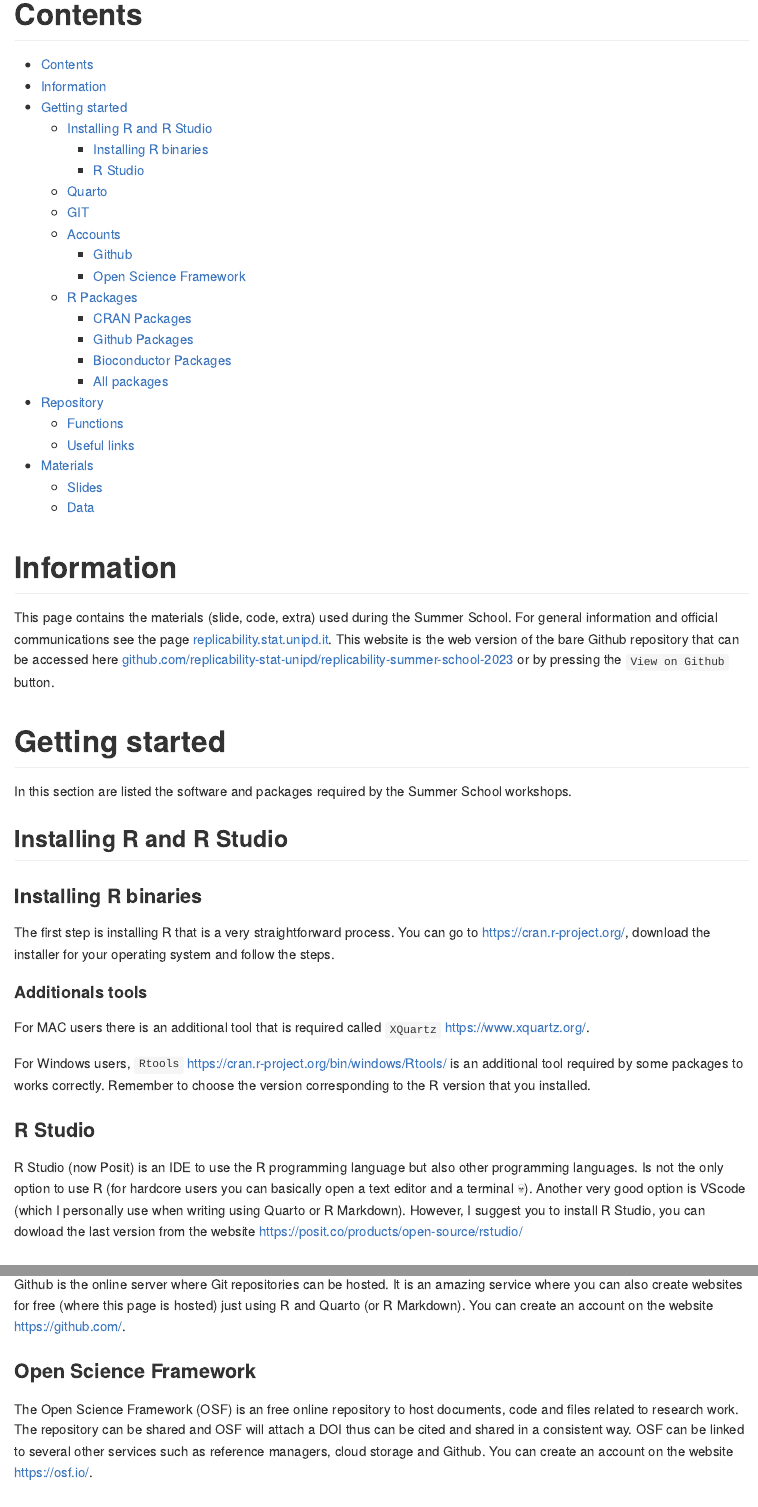
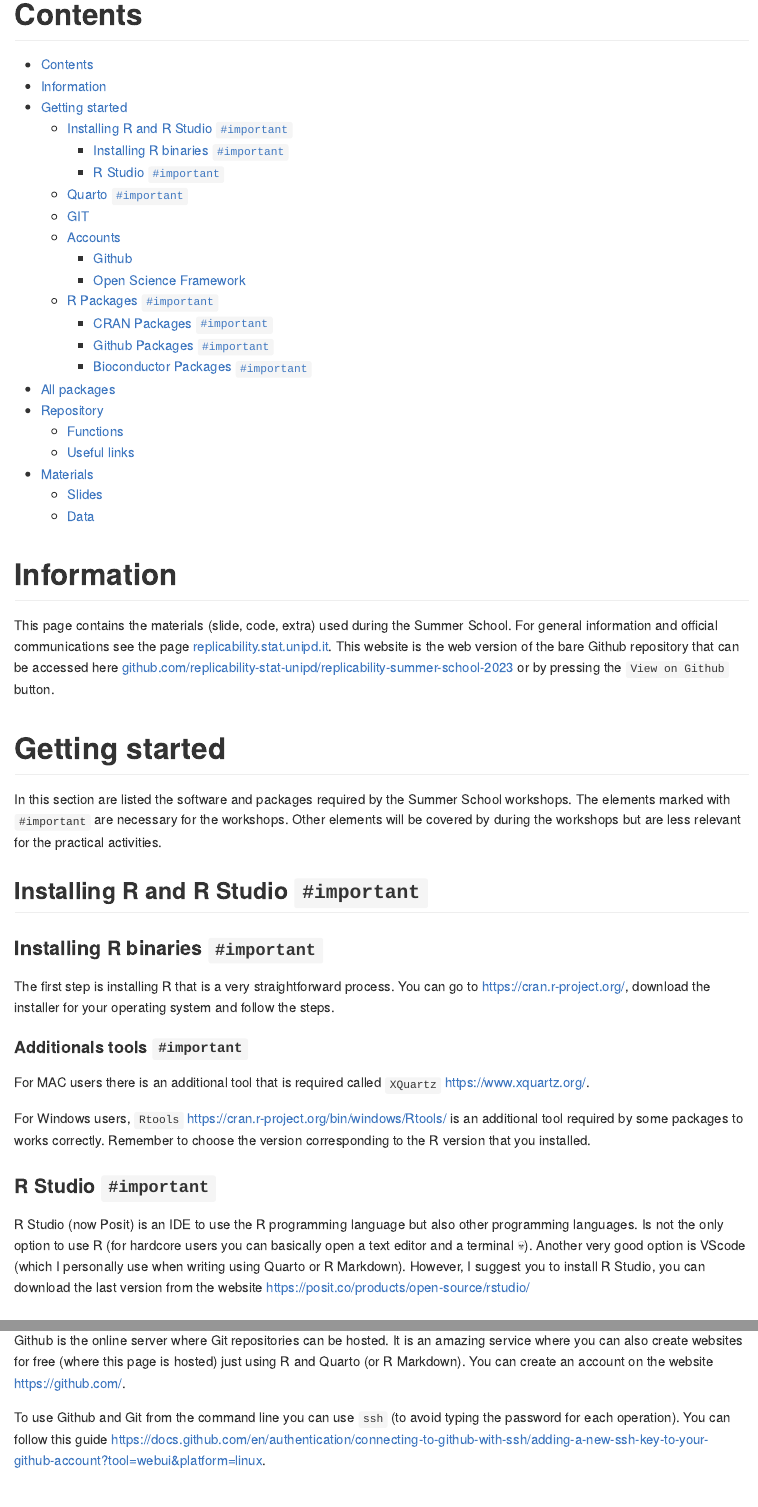
Before and after one commit to replicability-stat-unipd/replicability-summer-school-2023, an R Markdown document (README.Rmd): the page in a window 1100 px wide, from its top, and a second part further down, joined at a grey line. The pictures show the output file README.md that the author committed with the source, drawn offline in the style of GitHub; long lines of code are wrapped.

Commit message:
better readme

````diff
--- a/README.Rmd
+++ b/README.Rmd
@@ -1,7 +1,7 @@
 ---
 output: github_document
 params:
-    teamwork: false
+    teamwork: true
     solutions: false
 ---
 
@@ -53,25 +53,25 @@ This page contains the materials (slide, code, extra) used during the Summer Sch
 
 # Getting started
 
-In this section are listed the software and packages required by the Summer School workshops.
+In this section are listed the software and packages required by the Summer School workshops. The elements marked with `#important` are necessary for the workshops. Other elements will be covered by during the workshops but are less relevant for the practical activities.
 
-## Installing R and R Studio
+## Installing R and R Studio `#important`
 
-### Installing R binaries
+### Installing R binaries `#important`
 
 The first step is installing R that is a very straightforward process. You can go to <https://cran.r-project.org/>, download the installer for your operating system and follow the steps.
 
-#### Additionals tools
+#### Additionals tools `#important`
 
 For MAC users there is an additional tool that is required called `XQuartz` <https://www.xquartz.org/>.
 
 For Windows users, `Rtools` <https://cran.r-project.org/bin/windows/Rtools/> is an additional tool required by some packages to works correctly. Remember to choose the version corresponding to the R version that you installed.
 
-### R Studio
+### R Studio `#important`
 
-R Studio (now Posit) is an IDE to use the R programming language but also other programming languages. Is not the only option to use R (for hardcore users you can basically open a text editor and a terminal :skull:). Another very good option is VScode (which I personally use when writing using Quarto or R Markdown). However, I suggest you to install R Studio, you can dowload the last version from the website <https://posit.co/products/open-source/rstudio/>
+R Studio (now Posit) is an IDE to use the R programming language but also other programming languages. Is not the only option to use R (for hardcore users you can basically open a text editor and a terminal :skull:). Another very good option is VScode (which I personally use when writing using Quarto or R Markdown). However, I suggest you to install R Studio, you can download the last version from the website <https://posit.co/products/open-source/rstudio/>
 
-## Quarto
+## Quarto `#important`
 
 Quarto is the evolution of R Markdown. Is a literate programming framework where prose (written in Markdown) can be combined with code (R, Python, Julia, etc.). This is an amazing tool to create report, presentations, papers etc. you can download it from <https://quarto.org/>.
 
@@ -87,15 +87,17 @@ Git is an extremely powerful tool to manage code-related projects (but not only)
 
 Github is the online server where Git repositories can be hosted. It is an amazing service where you can also create websites for free (where this page is hosted) just using R and Quarto (or R Markdown). You can create an account on the website <https://github.com/>.
 
+To use Github and Git from the command line you can use `ssh` (to avoid typing the password for each operation). You can follow this guide [https://docs.github.com/en/authentication/connecting-to-github-with-ssh/adding-a-new-ssh-key-to-your-github-account?tool=webui&platform=linux](https://docs.github.com/en/authentication/connecting-to-github-with-ssh/adding-a-new-ssh-key-to-your-github-account?tool=webui&platform=linux).
+
 ### Open Science Framework
 
 The Open Science Framework (OSF) is an free online repository to host documents, code and files related to research work. The repository can be shared and OSF will attach a DOI thus can be cited and shared in a consistent way. OSF can be linked to several other services such as reference managers, cloud storage and Github. You can create an account on the website <https://osf.io/>.
 
-## R Packages
+## R Packages `#important`
 
 Beyond the base R installation we need extra packages for the workshops. In any case, R Studio will prompt you to install missing packages when detected from a script.
 
-### CRAN Packages
+### CRAN Packages `#important`
 
 To install packages from CRAN you can run the following code into the R console:
 
@@ -105,7 +107,7 @@ pkgs <- c("tidyverse", "car", "devtools", "here", "knitr", "rmarkdown", "metafor
 install.packages(pkgs)
 ```
 
-### Github Packages
+### Github Packages `#important`
 
 There are some packages that are not available on CRAN. You can install using the following code:
 
@@ -115,7 +117,7 @@ gh_pkgs <- c("haozhu233/kableExtra", "filippogambarota/filor")
 remotes::install_github(gh_pkgs)
 ```
 
-### Bioconductor Packages
+### Bioconductor Packages `#important`
 
 There are some packages from the `Bioconductor` repository. You can install using the following code.
 
````
Also changed, not shown: README.md, README.Rmd (15 more changed lines).
